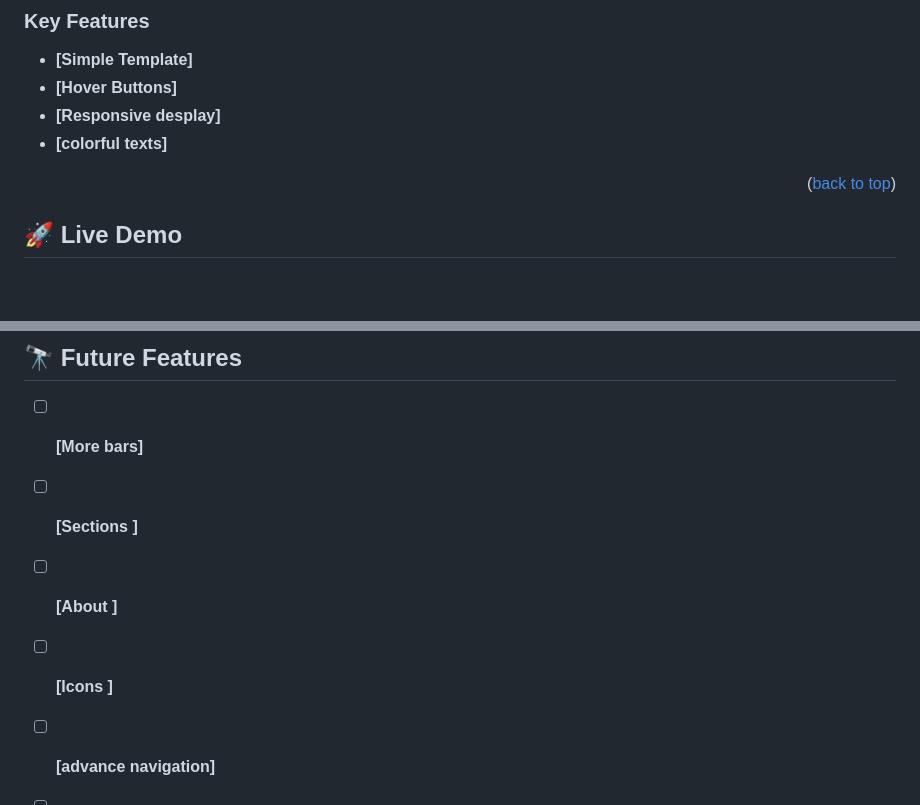
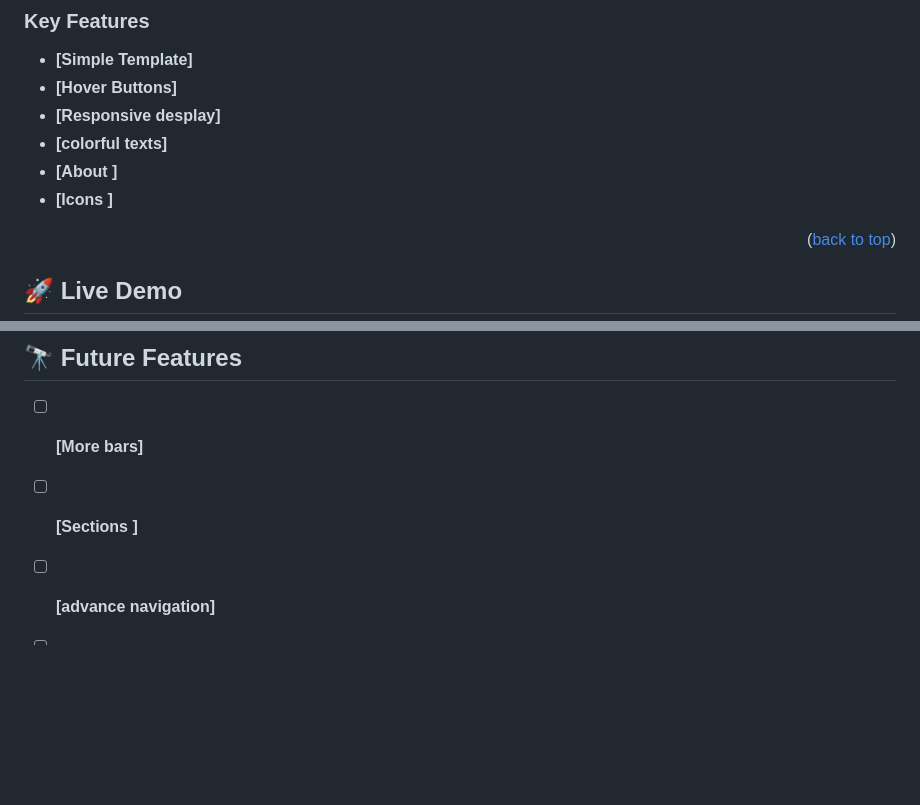
Before and after one commit to AbbasSarwar/Abbas-Portfolio, a Markdown page: README.md, 2 parts joined by grey strips. GitHub-like rendering; blank space fills up the shorter version.

Commit message:
added important contents

```diff
--- a/README.md
+++ b/README.md
@@ -92,6 +92,8 @@ After you're finished please remove all the comments and instructions!
 - **[Hover Buttons]**
 - **[Responsive desplay]**
 - **[colorful texts]**
+- **[About ]**
+- **[Icons ]**
 
 <p align="right">(<a href="#readme-top">back to top</a>)</p>
 
@@ -146,8 +148,6 @@ In order to run this project you need:
 
 - [ ] **[More bars]**
 - [ ] **[Sections ]**
-- [ ] **[About ]**
-- [ ] **[Icons ]**
 - [ ] **[advance navigation]**
 - [ ] **[great flexability]**
 
```
